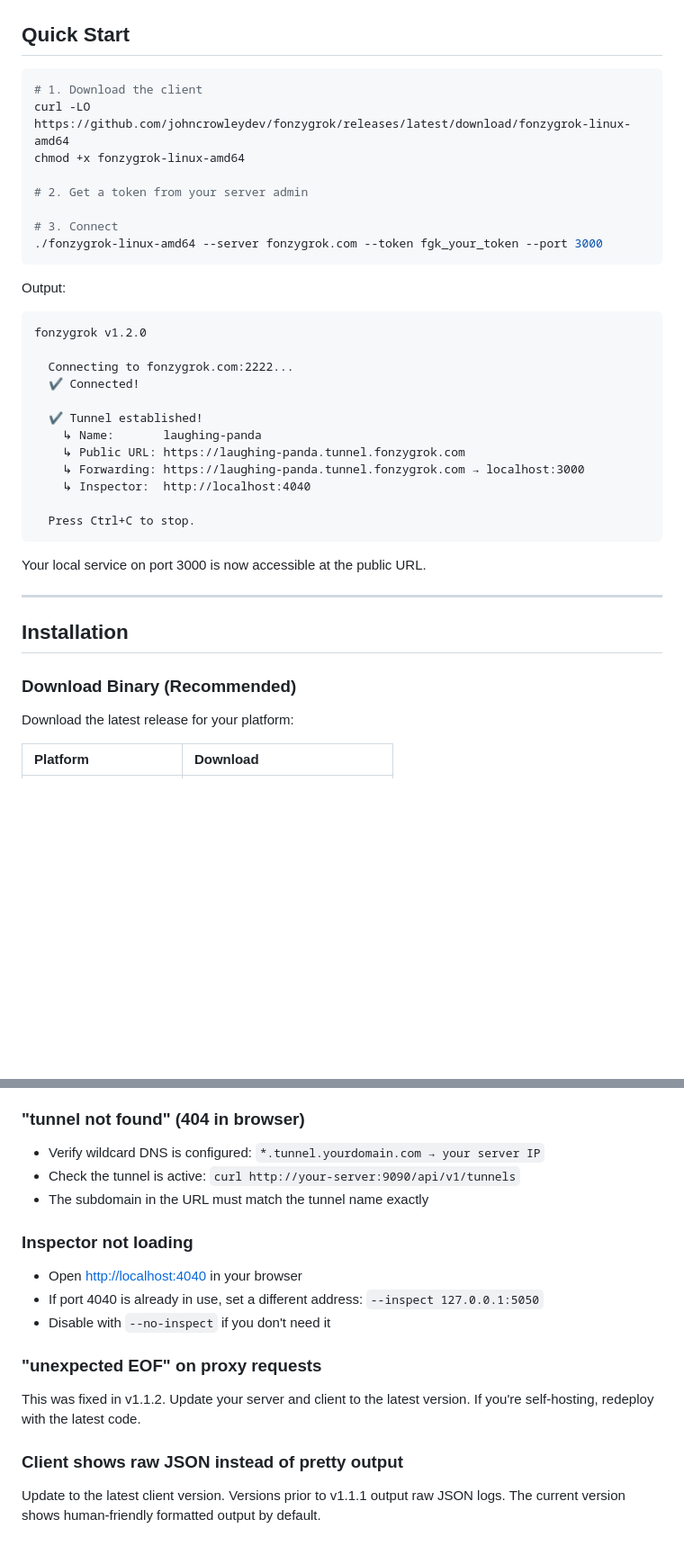
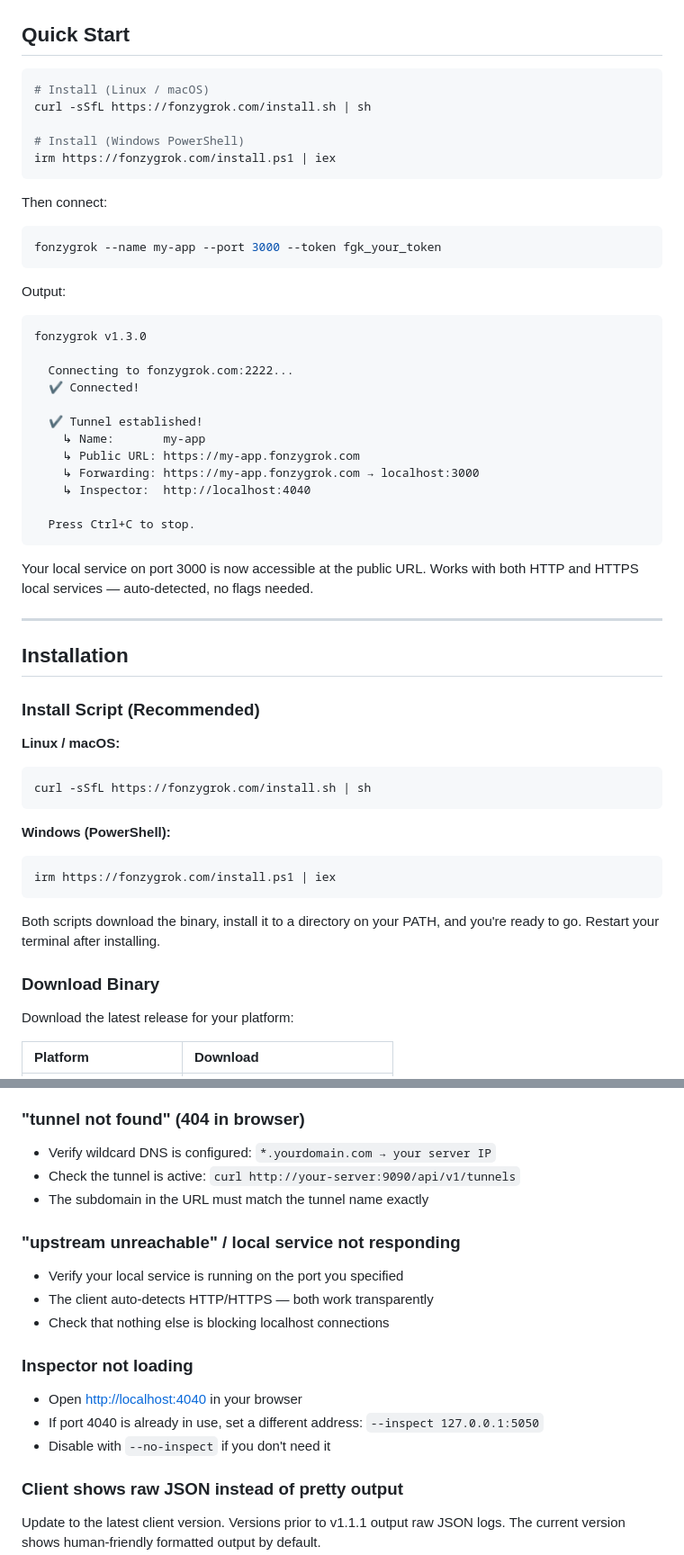
Before and after one commit to johncrowleydev/fonzygrok, a Markdown page: README.md, 2 parts joined by grey strips. Shown at 90% size. Drawn GitHub-style; blank space fills up the shorter version.

````diff
--- a/README.md
+++ b/README.md
@@ -33,40 +33,59 @@ Unlike managed services, you control the entire stack. Run the server on your ow
 ## Quick Start
 
 ```bash
-# 1. Download the client
-curl -LO https://github.com/johncrowleydev/fonzygrok/releases/latest/download/fonzygrok-linux-amd64
-chmod +x fonzygrok-linux-amd64
+# Install (Linux / macOS)
+curl -sSfL https://fonzygrok.com/install.sh | sh
 
-# 2. Get a token from your server admin
+# Install (Windows PowerShell)
+irm https://fonzygrok.com/install.ps1 | iex
+```
 
-# 3. Connect
-./fonzygrok-linux-amd64 --server fonzygrok.com --token fgk_your_token --port 3000
+Then connect:
+
+```bash
+fonzygrok --name my-app --port 3000 --token fgk_your_token
 ```
 
 Output:
 
 ```
-fonzygrok v1.2.0
+fonzygrok v1.3.0
 
   Connecting to fonzygrok.com:2222...
   ✔ Connected!
 
   ✔ Tunnel established!
-    ↳ Name:       laughing-panda
-    ↳ Public URL: https://laughing-panda.tunnel.fonzygrok.com
-    ↳ Forwarding: https://laughing-panda.tunnel.fonzygrok.com → localhost:3000
+    ↳ Name:       my-app
+    ↳ Public URL: https://my-app.fonzygrok.com
+    ↳ Forwarding: https://my-app.fonzygrok.com → localhost:3000
     ↳ Inspector:  http://localhost:4040
 
   Press Ctrl+C to stop.
 ```
 
-Your local service on port 3000 is now accessible at the public URL.
+Your local service on port 3000 is now accessible at the public URL. Works with both HTTP and HTTPS local services — auto-detected, no flags needed.
 
 ---
 
 ## Installation
 
-### Download Binary (Recommended)
+### Install Script (Recommended)
+
+**Linux / macOS:**
+
+```bash
+curl -sSfL https://fonzygrok.com/install.sh | sh
+```
+
+**Windows (PowerShell):**
+
+```powershell
+irm https://fonzygrok.com/install.ps1 | iex
+```
+
+Both scripts download the binary, install it to a directory on your PATH, and you're ready to go. Restart your terminal after installing.
+
+### Download Binary
 
 Download the latest release for your platform:
 
@@ -381,19 +435,21 @@ The `--server` flag now auto-appends `:2222` if no port is specified. Make sure
 
 ### "tunnel not found" (404 in browser)
 
-- Verify wildcard DNS is configured: `*.tunnel.yourdomain.com → your server IP`
+- Verify wildcard DNS is configured: `*.yourdomain.com → your server IP`
 - Check the tunnel is active: `curl http://your-server:9090/api/v1/tunnels`
 - The subdomain in the URL must match the tunnel name exactly
+
+### "upstream unreachable" / local service not responding
+
+- Verify your local service is running on the port you specified
+- The client auto-detects HTTP/HTTPS — both work transparently
+- Check that nothing else is blocking localhost connections
 
 ### Inspector not loading
 
 - Open [http://localhost:4040](http://localhost:4040) in your browser
 - If port 4040 is already in use, set a different address: `--inspect 127.0.0.1:5050`
 - Disable with `--no-inspect` if you don't need it
-
-### "unexpected EOF" on proxy requests
-
-This was fixed in v1.1.2. Update your server and client to the latest version. If you're self-hosting, redeploy with the latest code.
 
 ### Client shows raw JSON instead of pretty output
 
````
Also changed, not shown: other parts of README.md (+86 -51 lines).
